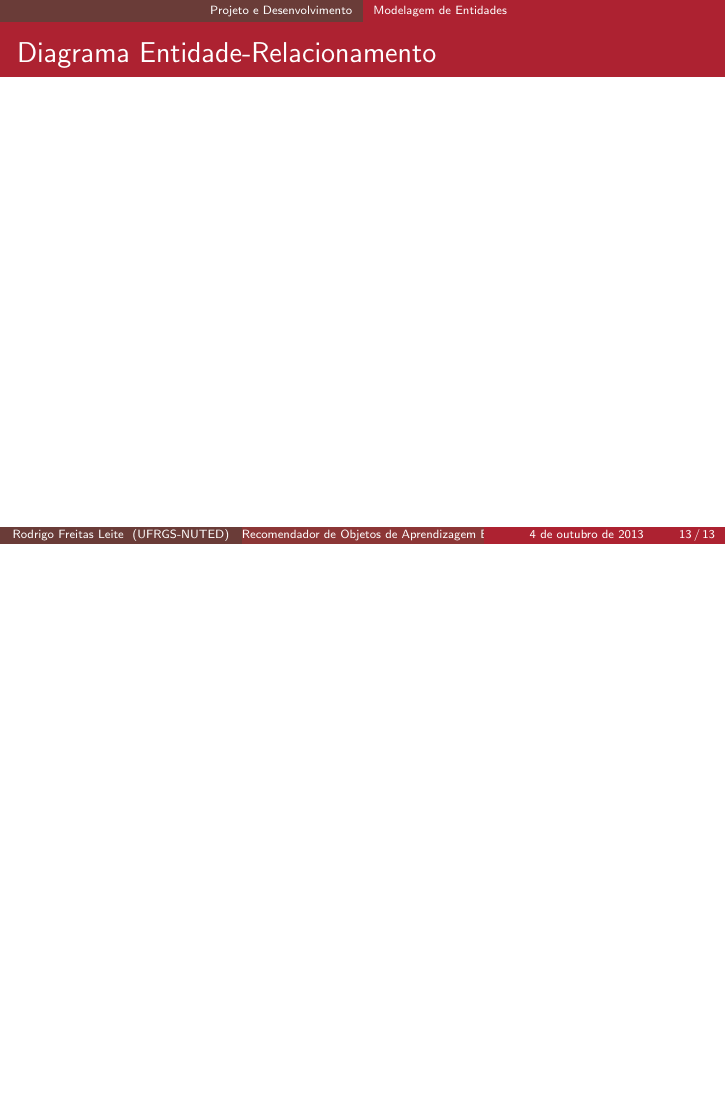
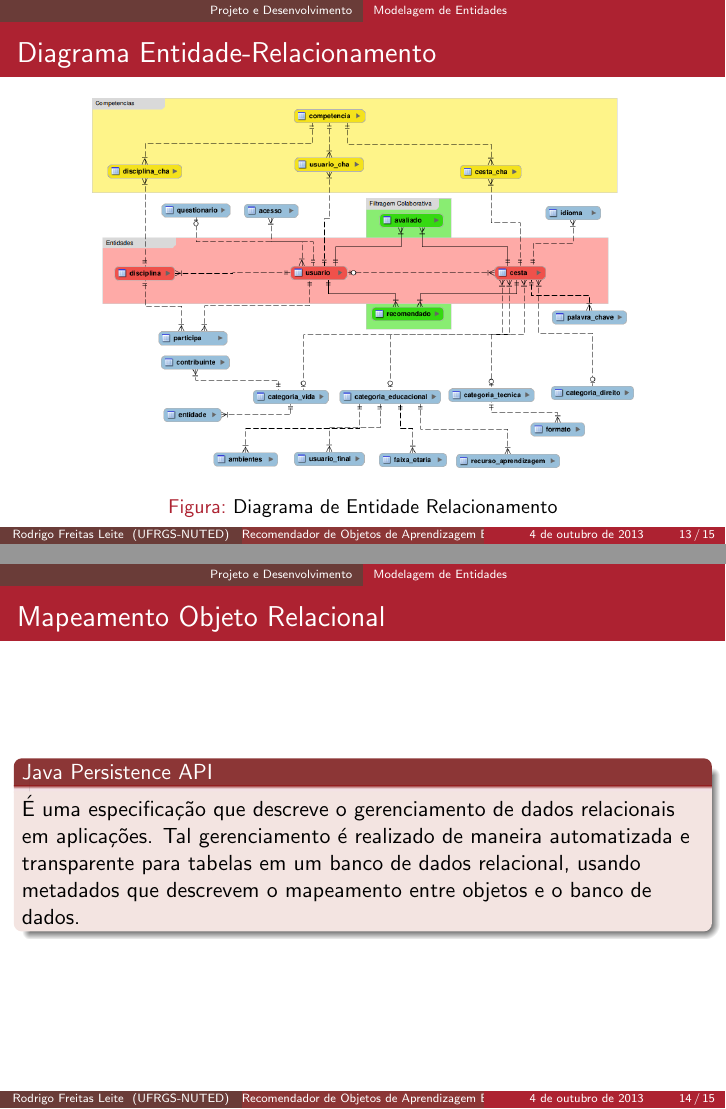
Before and after one commit to frelei/recomendador-latex, LaTeX slides (recomendador.tex): page 13 of 13 before the commit and pages 13 and 14 of 15 after it, the two joined at a grey line, the shorter picture padded with empty space. Compiled offline with pdfLaTeX.

Commit message:
half apresentation

```diff
--- a/recomendador.tex
+++ b/recomendador.tex
@@ -593,7 +621,65 @@ O recomendador deve fornecer Objetos de Aprendizagem que supram a necessidade da
 	\subsection{Modelagem de Entidades}
 		\begin{frame}{Diagrama Entidade-Relacionamento}
 
+\begin{figure}[!htb]
+	\centering
+	\includegraphics[keepaspectratio=true,height=6.7cm]{recomendador-ER.png}
+	\caption{Diagrama de Entidade Relacionamento}
+	\label{rec-ER}
+\end{figure}
+
 		\end{frame}
+
+% ************************************
+% -------------- SLIDE 14 -------------
+%*************************************
+\begin{frame}{Mapeamento Objeto Relacional}
+
+	\begin{block}{Java Persistence API}
+É uma especificação que descreve o gerenciamento de dados relacionais em aplicações. Tal gerenciamento é realizado de maneira automatizada e transparente para tabelas em um banco de dados relacional, usando metadados que descrevem o mapeamento entre objetos e o banco de dados.
+	\end{block}
+
+\end{frame}
+
+% ************************************
+% -------------- SLIDE 15 -------------
+%*************************************
+\begin{frame}[fragile]{Mapeamento Objeto Relacional}
+	\begin{columns}[c]
+		\column{.6\textwidth}
+			\begin{lstlisting}
+@Entity
+public class usuario {
+	@Id
+	@Column
+	private int id;
+
+	@Column
+	private String nome;
+
+	@Column
+	private String senha;
+
+	@Column
+	private String email;
+
+	@OneToMany
+	private List<UsuarioCha> cha;
+}
+			\end{lstlisting}
+		\column{.3\textwidth}
+			\begin{figure}[!htb]
+				\centering
+				\includegraphics[keepaspectratio=true,height=5cm]{usuario-ER.png}
+				\caption{Tabela Usuario}
+				\label{usuario-ER}
+			\end{figure}
+	\end{columns}
+\end{frame}
+
+
+
+
 
 
 
```
Also changed, not shown: img/recomendador-ER.png (added), img/usuario-ER.png (added), recomendador.pdf, recomendador.tex (30 more changed lines).
